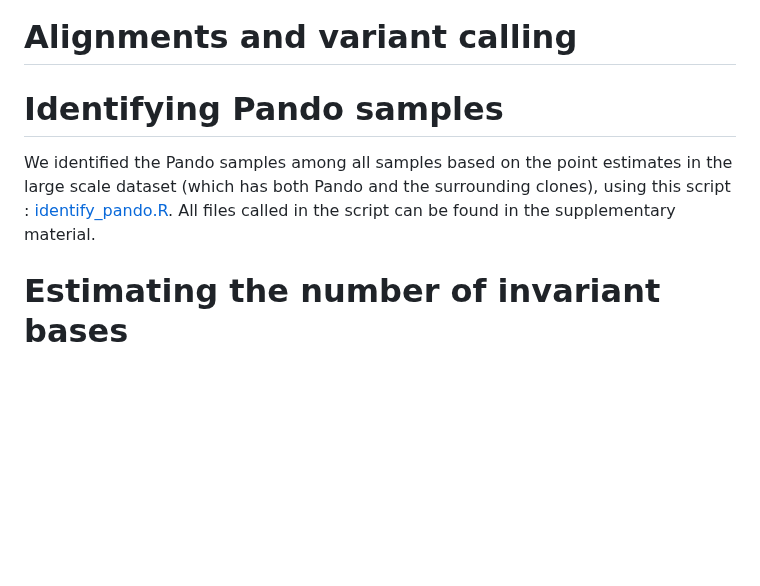
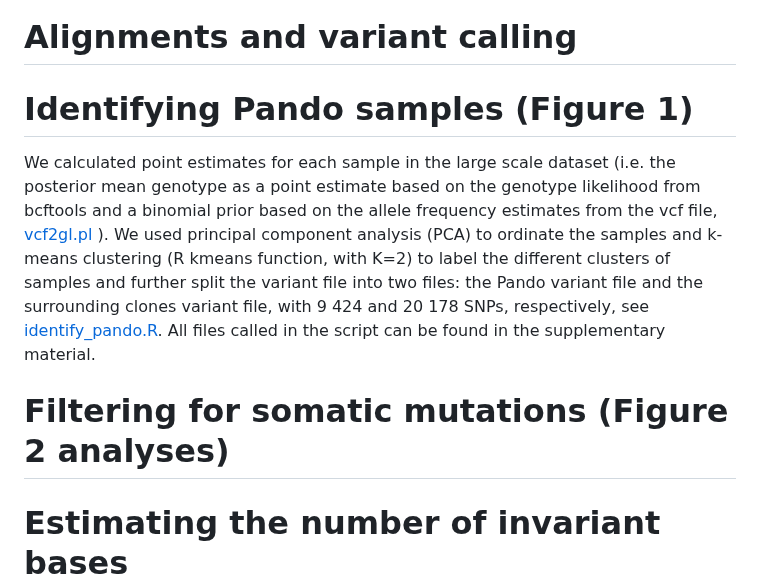
Before and after one commit to rozenn-pineau/pando, a Markdown page: README.md, the part around the change. Rendered like a GitHub page; blank space fills up the shorter version.

```diff
--- a/README.md
+++ b/README.md
@@ -3,9 +3,12 @@ Scripts and notes for the Pando project.
 
 #  Alignments and variant calling
 
-#  Identifying Pando samples
+#  Identifying Pando samples (Figure 1)
 
-We identified the Pando samples among all samples based on the point estimates in the large scale dataset (which has both Pando and the surrounding clones), using this script : [identify_pando.R](https://github.com/rozenn-pineau/pando/blob/main/identify_pando.R). All files called in the script can be found in the supplementary material.
+We calculated point estimates for each sample in the large scale dataset (i.e. the posterior mean genotype as a point estimate based on the genotype likelihood from bcftools and a binomial prior based on the allele frequency estimates from the vcf file, [vcf2gl.pl](https://github.com/rozenn-pineau/pando/blob/main/vcf2gl.pl) ).
+We used principal component analysis (PCA) to ordinate the samples and k-means clustering (R kmeans function, with K=2) to label the different clusters of samples and further split the variant file into two files: the Pando variant file and the surrounding clones variant file, with 9 424 and 20 178 SNPs, respectively, see [identify_pando.R](https://github.com/rozenn-pineau/pando/blob/main/identify_pando.R). All files called in the script can be found in the supplementary material.
+
+#  Filtering for somatic mutations (Figure 2 analyses)
 
 
 #  Estimating the number of invariant bases
```
